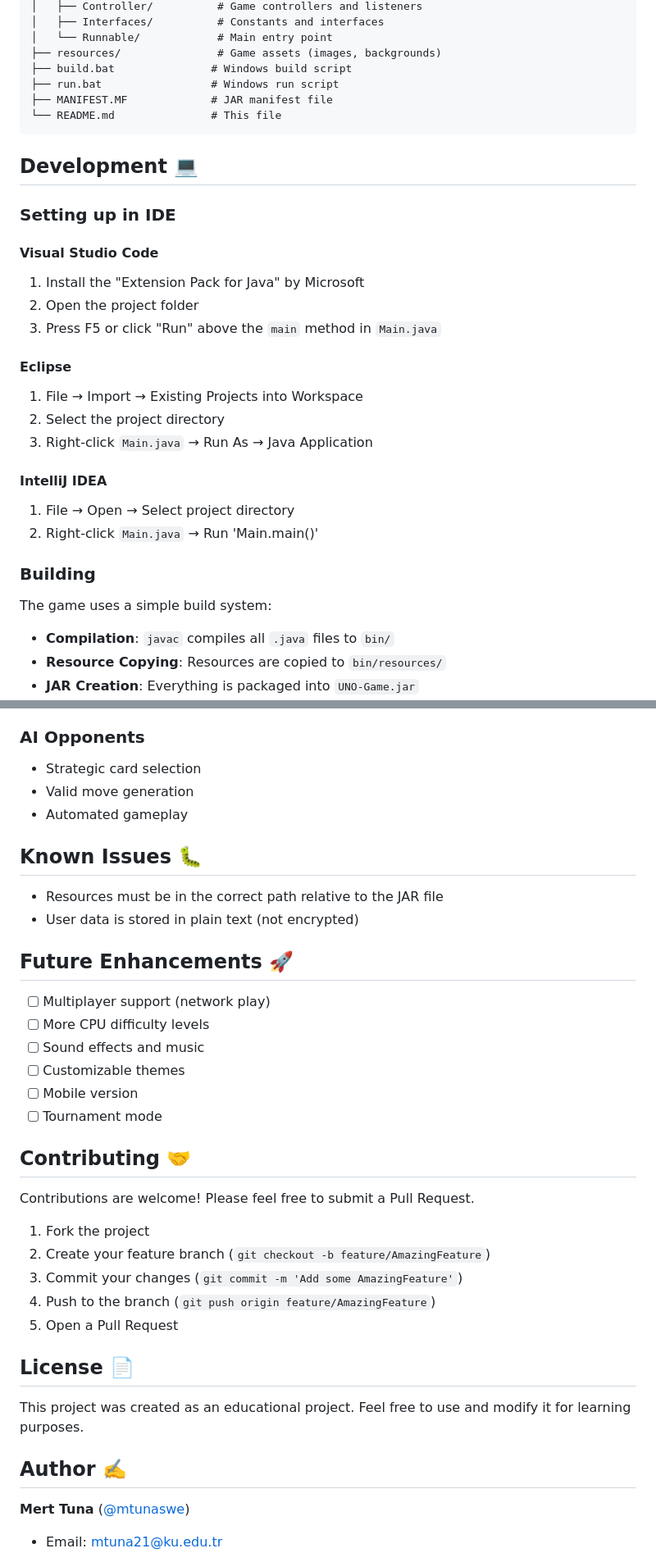
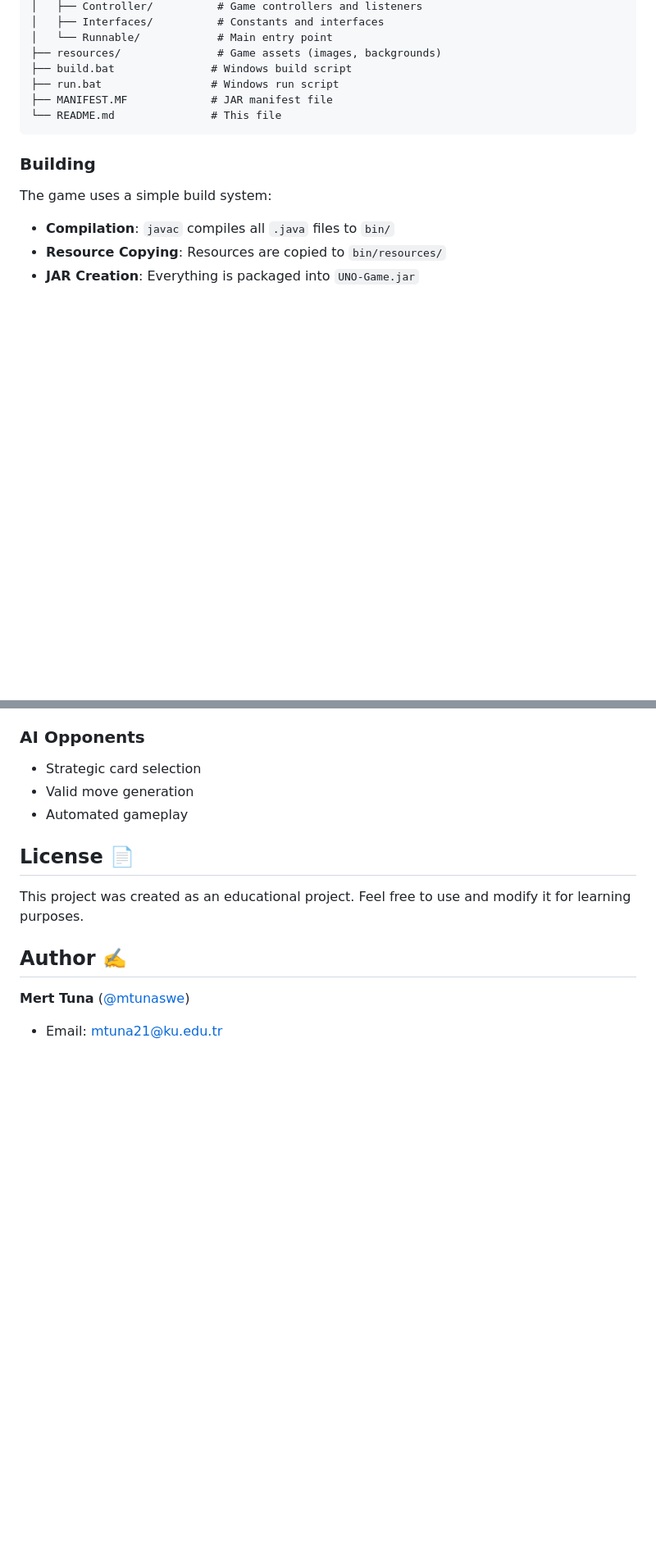
Before and after one commit to mtunaswe/UNO-PROJECT, a Markdown page: README.md, 2 parts joined by grey strips. Shown at 82% size. Rendered like a GitHub page; blank space fills up the shorter version.

````diff
--- a/README.md
+++ b/README.md
@@ -107,24 +111,6 @@ UNO-PROJECT/
 └── README.md               # This file
 ```
 
-## Development 💻
-
-### Setting up in IDE
-
-#### Visual Studio Code
-1. Install the "Extension Pack for Java" by Microsoft
-2. Open the project folder
-3. Press F5 or click "Run" above the `main` method in `Main.java`
-
-#### Eclipse
-1. File → Import → Existing Projects into Workspace
-2. Select the project directory
-3. Right-click `Main.java` → Run As → Java Application
-
-#### IntelliJ IDEA
-1. File → Open → Select project directory
-2. Right-click `Main.java` → Run 'Main.main()'
-
 ### Building
 
 The game uses a simple build system:
@@ -158,30 +144,6 @@ The game uses a simple build system:
 - Valid move generation
 - Automated gameplay
 
-## Known Issues 🐛
-
-- Resources must be in the correct path relative to the JAR file
-- User data is stored in plain text (not encrypted)
-
-## Future Enhancements 🚀
-
-- [ ] Multiplayer support (network play)
-- [ ] More CPU difficulty levels
-- [ ] Sound effects and music
-- [ ] Customizable themes
-- [ ] Mobile version
-- [ ] Tournament mode
-
-## Contributing 🤝
-
-Contributions are welcome! Please feel free to submit a Pull Request.
-
-1. Fork the project
-2. Create your feature branch (`git checkout -b feature/AmazingFeature`)
-3. Commit your changes (`git commit -m 'Add some AmazingFeature'`)
-4. Push to the branch (`git push origin feature/AmazingFeature`)
-5. Open a Pull Request
-
 ## License 📄
 
 This project was created as an educational project. Feel free to use and modify it for learning purposes.
````
Also changed, not shown: other parts of README.md (+6 -2 lines).
